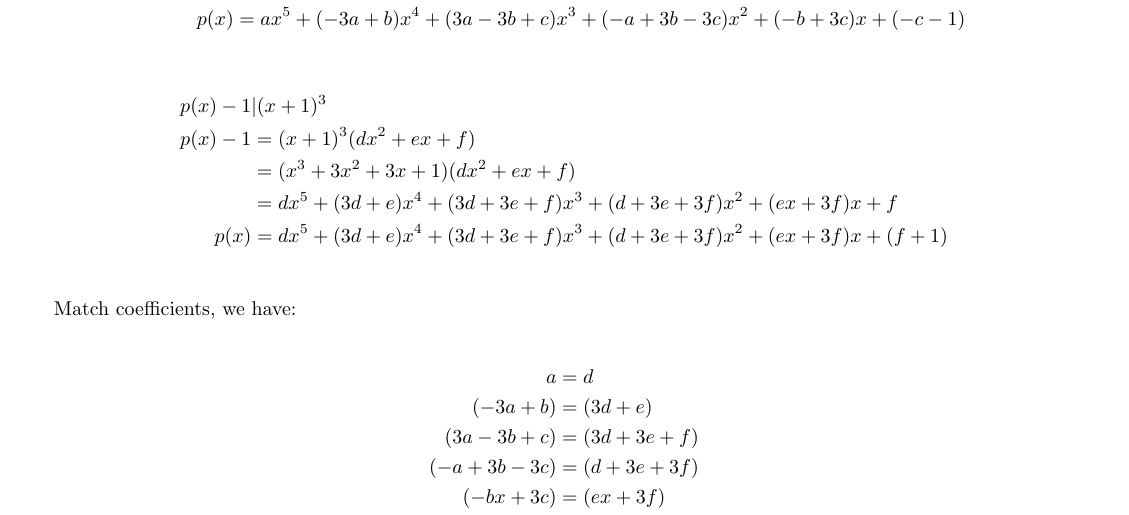
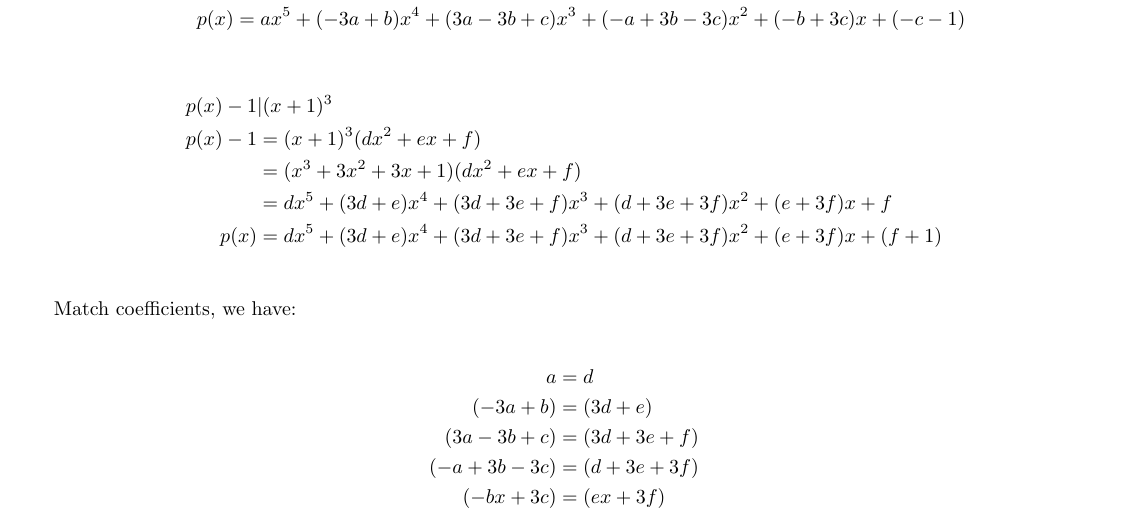
Before and after one commit to ceciliachan1979/math, a LaTeX document (Misc/Practice/Practice.tex): part of page 1 of 2, cut so that both start at the same text. Compiled offline with pdfLaTeX.

Commit message:
Update Misc/Practice/Practice.tex
Co-authored-by: AoiYamada <19519928+AoiYamada@users.noreply.github.com>

```diff
--- a/Misc/Practice/Practice.tex
+++ b/Misc/Practice/Practice.tex
@@ -29,8 +29,8 @@ This is a rather brute force solution, I guess better solution exists.
   p(x) - 1 &| (x + 1)^3                                                                       \\
   p(x) - 1 &= (x + 1)^3(dx^2 + ex + f)                                                        \\
            &= (x^3 + 3x^2 + 3x + 1)(dx^2 + ex + f)                                            \\
-           &= dx^5 + (3d + e)x^4 + (3d + 3e + f)x^3 + (d + 3e + 3f)x^2 + (ex + 3f)x + f       \\
-      p(x) &= dx^5 + (3d + e)x^4 + (3d + 3e + f)x^3 + (d + 3e + 3f)x^2 + (ex + 3f)x + (f + 1) \\
+           &= dx^5 + (3d + e)x^4 + (3d + 3e + f)x^3 + (d + 3e + 3f)x^2 + (e + 3f)x + f       \\
+      p(x) &= dx^5 + (3d + e)x^4 + (3d + 3e + f)x^3 + (d + 3e + 3f)x^2 + (e + 3f)x + (f + 1) \\
 \end{align*}
 
 Match coefficients, we have:
```
